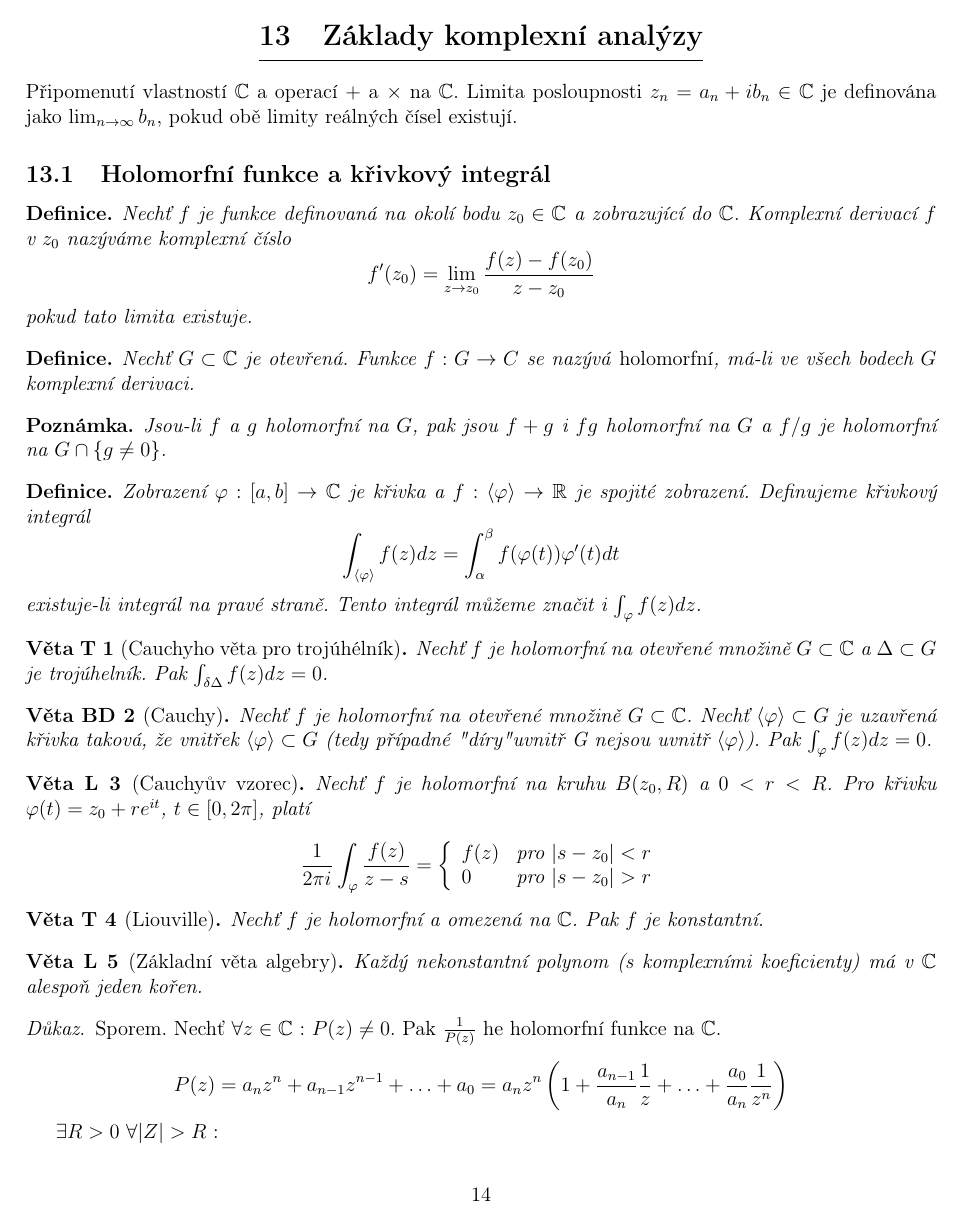
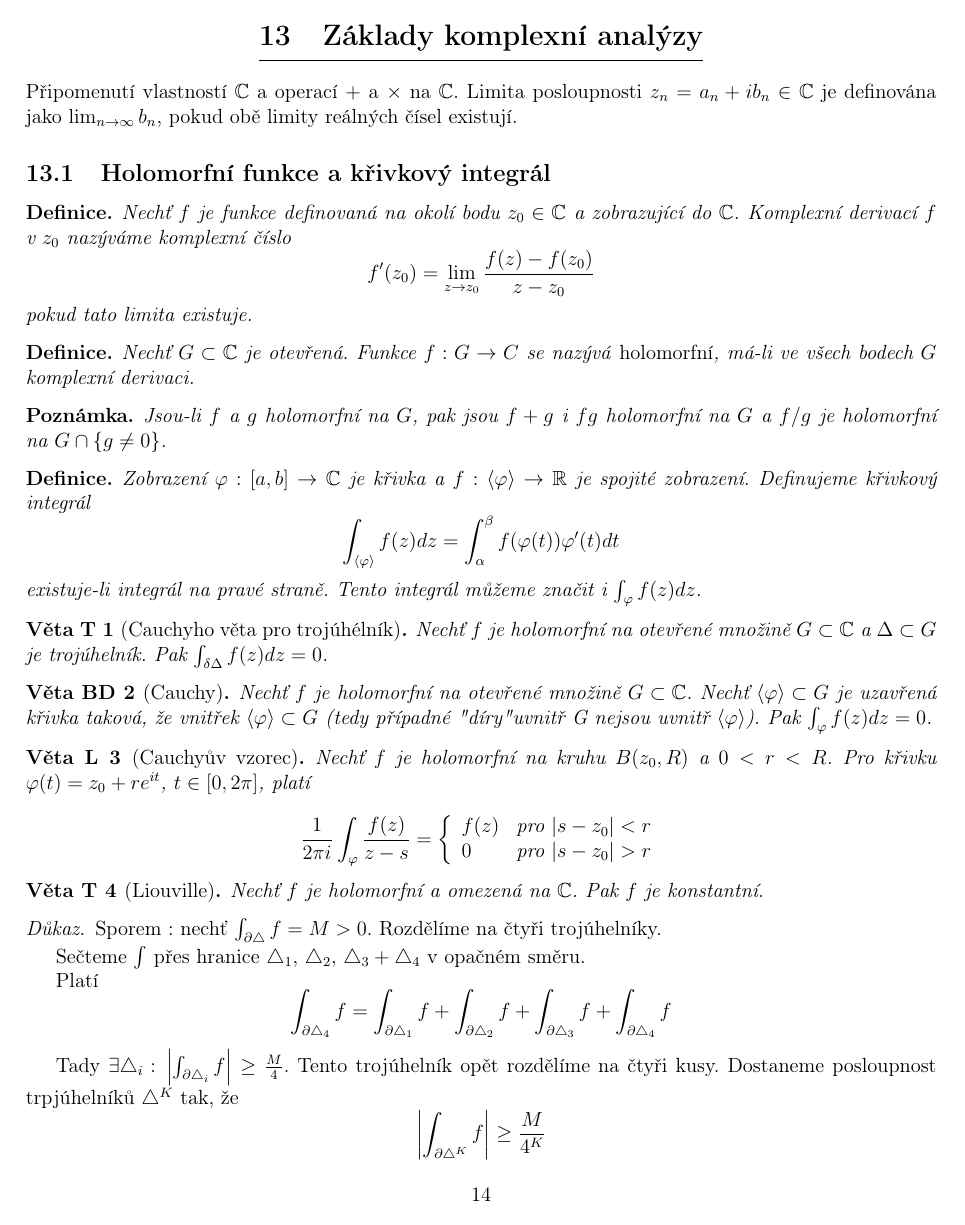
Before and after one commit to tomas789/Matematicka--analy-za-III---NMAI056, a LaTeX document (skripta.tex, which reads 13.1.tex): page 14 of 19 before the commit and page 14 of 20 after it. Compiled offline with pdfLaTeX.

Commit message:
Doplněny důkazy
Cauchyova věta pro trojúhelník
TODO : Doplnit obrázek

```diff
--- a/13.1.tex
+++ b/13.1.tex
@@ -43,3 +43,15 @@ Nechť $f$ je holomorfní na kruhu $B(z_0, R)$ a $0<r<R$. Pro křivku $\varphi(t
 Nechť $f$ je holomorfní a omezená na $\mathbb{C}$. Pak $f$ je konstantní.
 \end{vetat}
 
+\begin{proof}
+Sporem : nechť $\int_{\partial \triangle} f = M > 0$. Rozdělíme na čtyři trojúhelníky.
+
+% TODO doplnit obrázek
+
+Sečteme $\int$ přes hranice $\triangle_1$, $\triangle_2$, $\triangle_3 + \triangle_4$ v opačném směru.
+
+Platí
+$$\int_{\partial \triangle_4} f = \int_{\partial \triangle_1} f + \int_{\partial \triangle_2} f + \int_{\partial \triangle_3} f + \int_{\partial \triangle_4} f$$
+
+Tady $\exists \triangle_i \textrm{ : } \left| \int_{\partial \triangle_i} f \right| \geq \frac{M}{4}$. Tento trojúhelník opět rozdělíme na čtyři kusy. Dostaneme posloupnost trpjúhelníků $\triangle^K$ tak, že
+$$\left| \int_{\partial \triangle^K} f \right| \geq \frac{M}{4^K}$$
@@ -45,0 +62 @@ Nechť $f$ je holomorfní a omezená na $\mathbb{C}$. Pak $f$ je konstantní.
+$$\exists x_0 \in \bigcap_{K=1}^{\infty} \triangle^K$$
--- a/skripta.tex
+++ b/skripta.tex
@@ -7,6 +7,7 @@
 \usepackage{amssymb}
 \usepackage{amsmath}
 \usepackage{amsthm}
+\usepackage{latexsym}
 
 \addtolength{\textwidth}{2in}
 \addtolength{\hoffset}{-1in}
```
Also changed, not shown: 13.1.tex (16 more changed lines).
